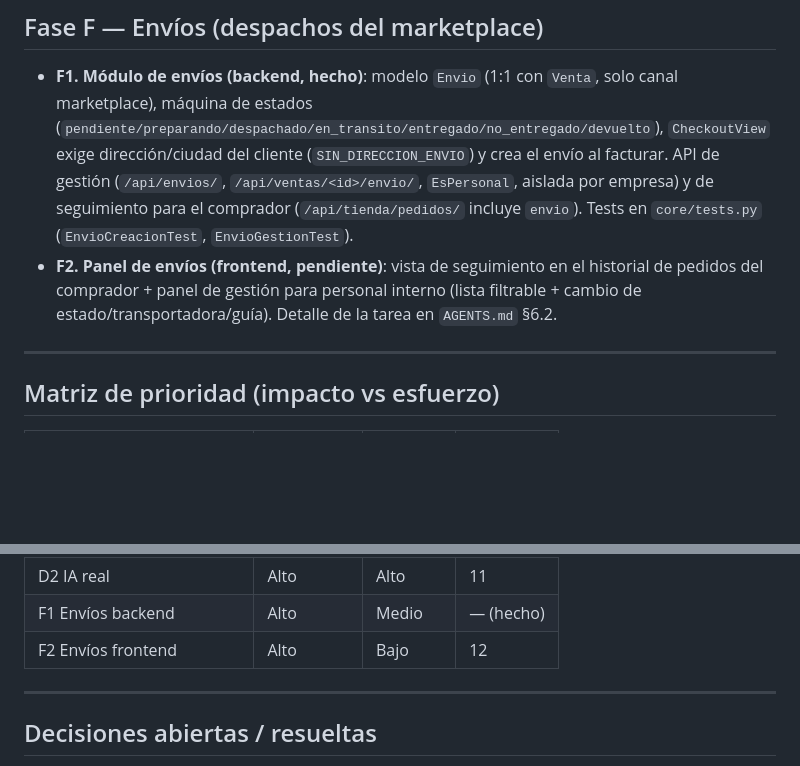
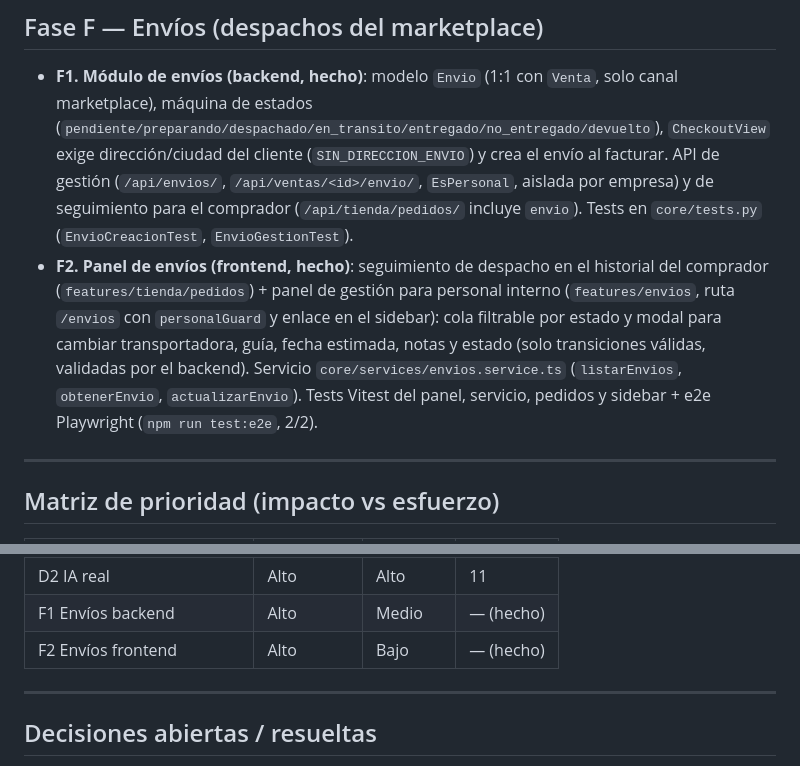
Before and after one commit to miguel2007ortiz/intersoft, a Markdown page: docs/ROADMAP.md, 2 parts joined by grey strips. Rendered like a GitHub page; blank space fills up the shorter version.

```diff
--- a/docs/ROADMAP.md
+++ b/docs/ROADMAP.md
@@ -69,10 +69,14 @@ Priorizado por valor/esfuerzo. Referencias a archivos reales del repo (`backend/
   `/api/ventas/<id>/envio/`, `EsPersonal`, aislada por empresa) y de
   seguimiento para el comprador (`/api/tienda/pedidos/` incluye `envio`).
   Tests en `core/tests.py` (`EnvioCreacionTest`, `EnvioGestionTest`).
-- **F2. Panel de envíos (frontend, pendiente)**: vista de seguimiento en el
-  historial de pedidos del comprador + panel de gestión para personal
-  interno (lista filtrable + cambio de estado/transportadora/guía). Detalle
-  de la tarea en `AGENTS.md` §6.2.
+- **F2. Panel de envíos (frontend, hecho)**: seguimiento de despacho en el
+  historial del comprador (`features/tienda/pedidos`) + panel de gestión para
+  personal interno (`features/envios`, ruta `/envios` con `personalGuard` y
+  enlace en el sidebar): cola filtrable por estado y modal para cambiar
+  transportadora, guía, fecha estimada, notas y estado (solo transiciones
+  válidas, validadas por el backend). Servicio `core/services/envios.service.ts`
+  (`listarEnvios`, `obtenerEnvio`, `actualizarEnvio`). Tests Vitest del panel,
+  servicio, pedidos y sidebar + e2e Playwright (`npm run test:e2e`, 2/2).
 
 ---
 
@@ -91,7 +95,7 @@ Priorizado por valor/esfuerzo. Referencias a archivos reales del repo (`backend/
 | D1 DIAN real | Alto | Alto | 10 |
 | D2 IA real | Alto | Alto | 11 |
 | F1 Envíos backend | Alto | Medio | — (hecho) |
-| F2 Envíos frontend | Alto | Bajo | 12 |
+| F2 Envíos frontend | Alto | Bajo | — (hecho) |
 
 ---
 
```
Also changed, not shown: AGENTS.md (+19 -23 lines).
